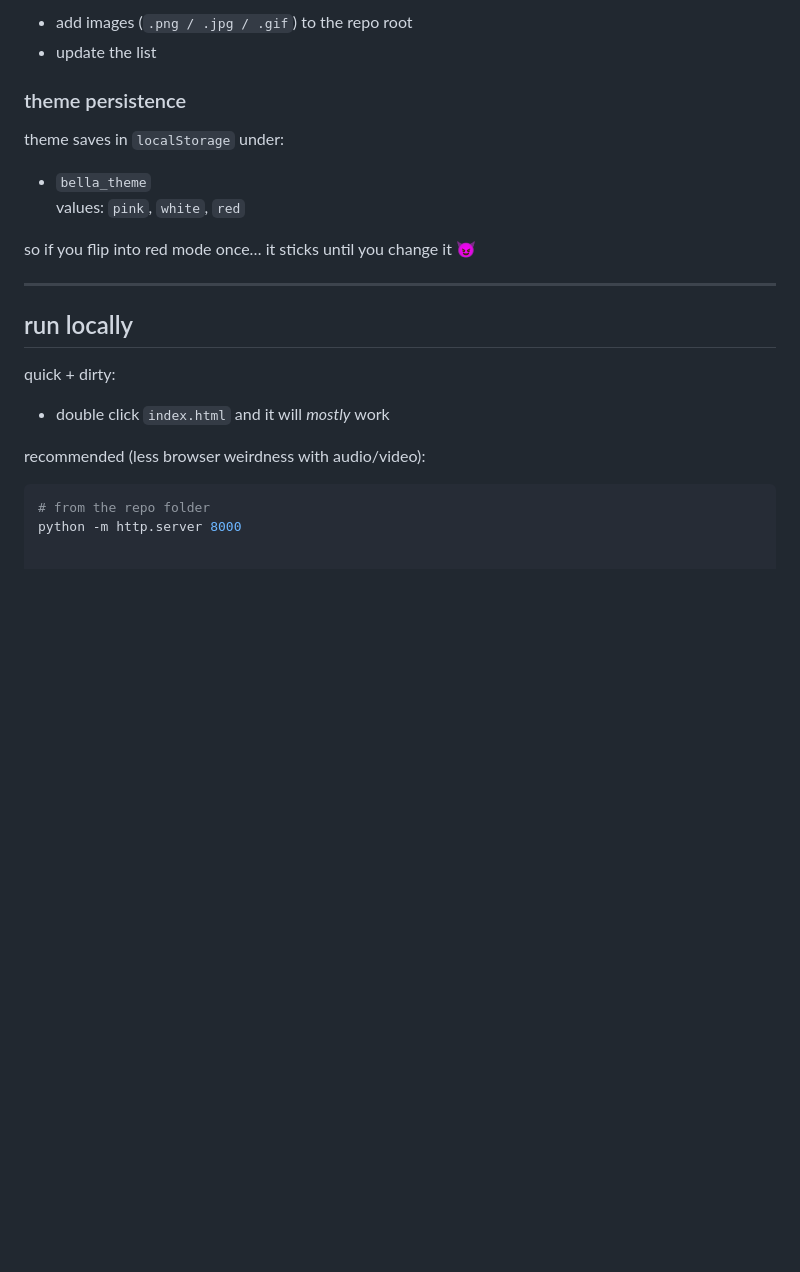
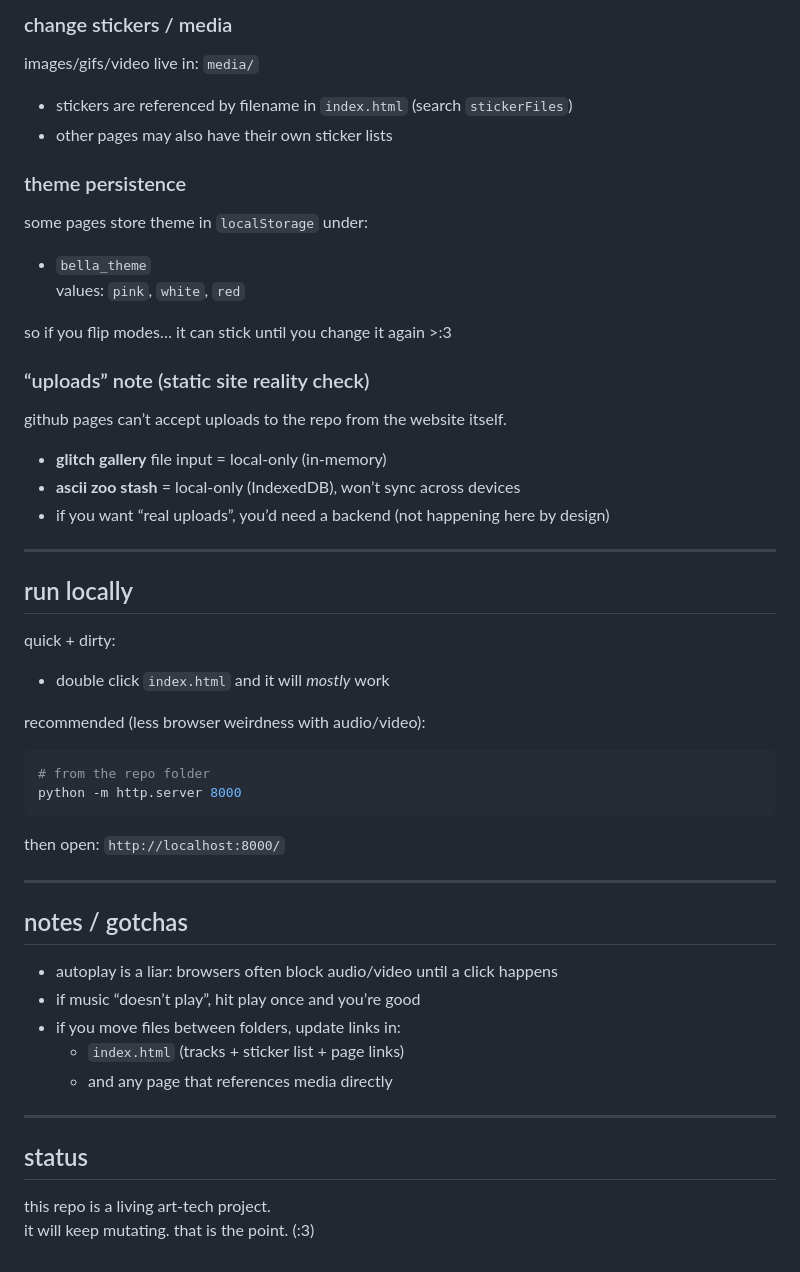
Before and after one commit to BellaCactus/BellaCactus.github.io, a Markdown page: README.md, the part around one of its changes. Drawn GitHub-style; blank space fills up the shorter version.

````diff
--- a/README.md
+++ b/README.md
@@ -119,14 +153,24 @@ sticker filenames are also listed in `index.html`
 
-- add images (`.png / .jpg / .gif`) to the repo root
-- update the list
+### change stickers / media
+images/gifs/video live in: `media/`
+
+- stickers are referenced by filename in `index.html` (search `stickerFiles`)
+- other pages may also have their own sticker lists
 
 ### theme persistence
-theme saves in `localStorage` under:
+some pages store theme in `localStorage` under:
 
 - `bella_theme`
   values: `pink`, `white`, `red`
 
-so if you flip into red mode once… it sticks until you change it 😈
+so if you flip modes… it can stick until you change it again >:3
+
+### “uploads” note (static site reality check)
+github pages can’t accept uploads to the repo from the website itself.
+
+- **glitch gallery** file input = local-only (in-memory)
+- **ascii zoo stash** = local-only (IndexedDB), won’t sync across devices
+- if you want “real uploads”, you’d need a backend (not happening here by design)
 
 ---
 
@@ -140,3 +184,23 @@ recommended (less browser weirdness with audio/video):
 ```bash
 # from the repo folder
 python -m http.server 8000
+```
+
+then open: `http://localhost:8000/`
+
+---
+
+## notes / gotchas
+
+- autoplay is a liar: browsers often block audio/video until a click happens
+- if music “doesn’t play”, hit play once and you’re good
+- if you move files between folders, update links in:
+  - `index.html` (tracks + sticker list + page links)
+  - and any page that references media directly
+
+---
+
+## status
+
+this repo is a living art-tech project.
+it will keep mutating. that is the point. (:3)
````
Also changed, not shown: other parts of README.md (+86 -52 lines).
